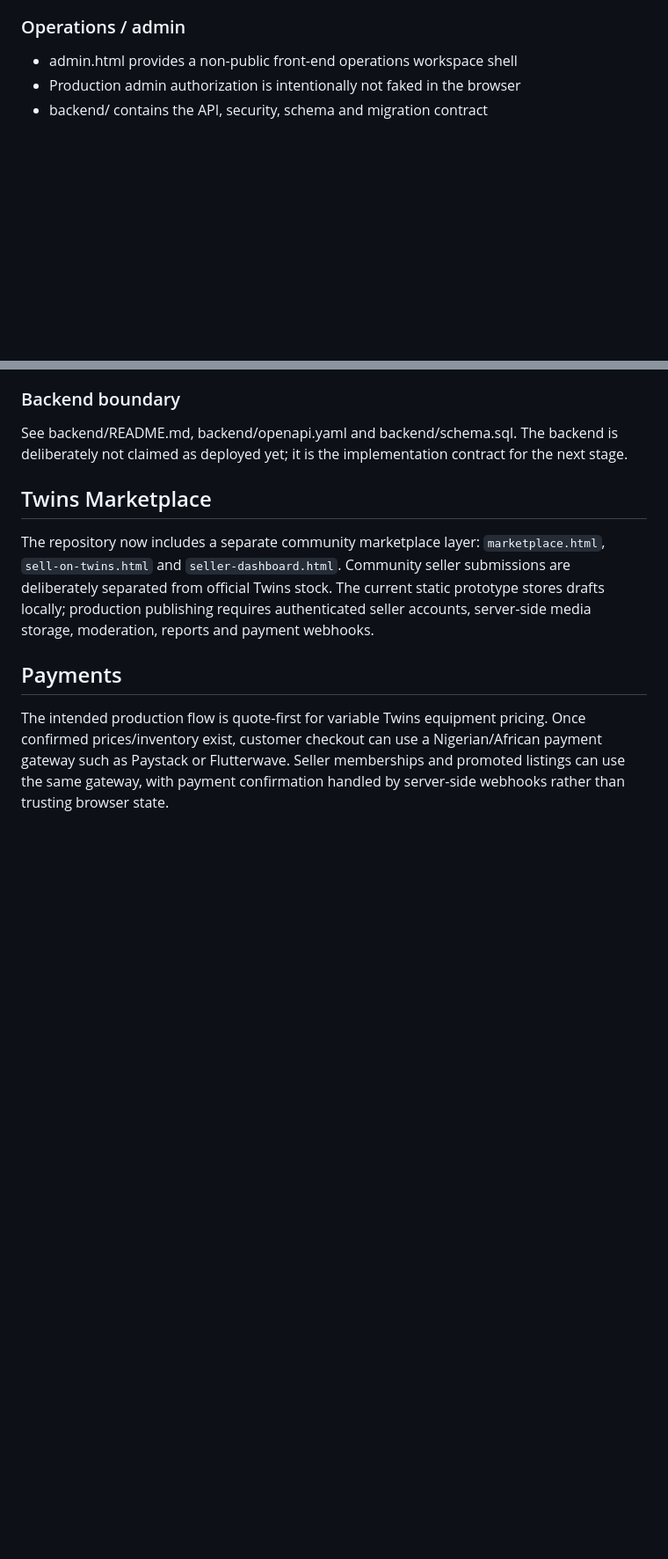
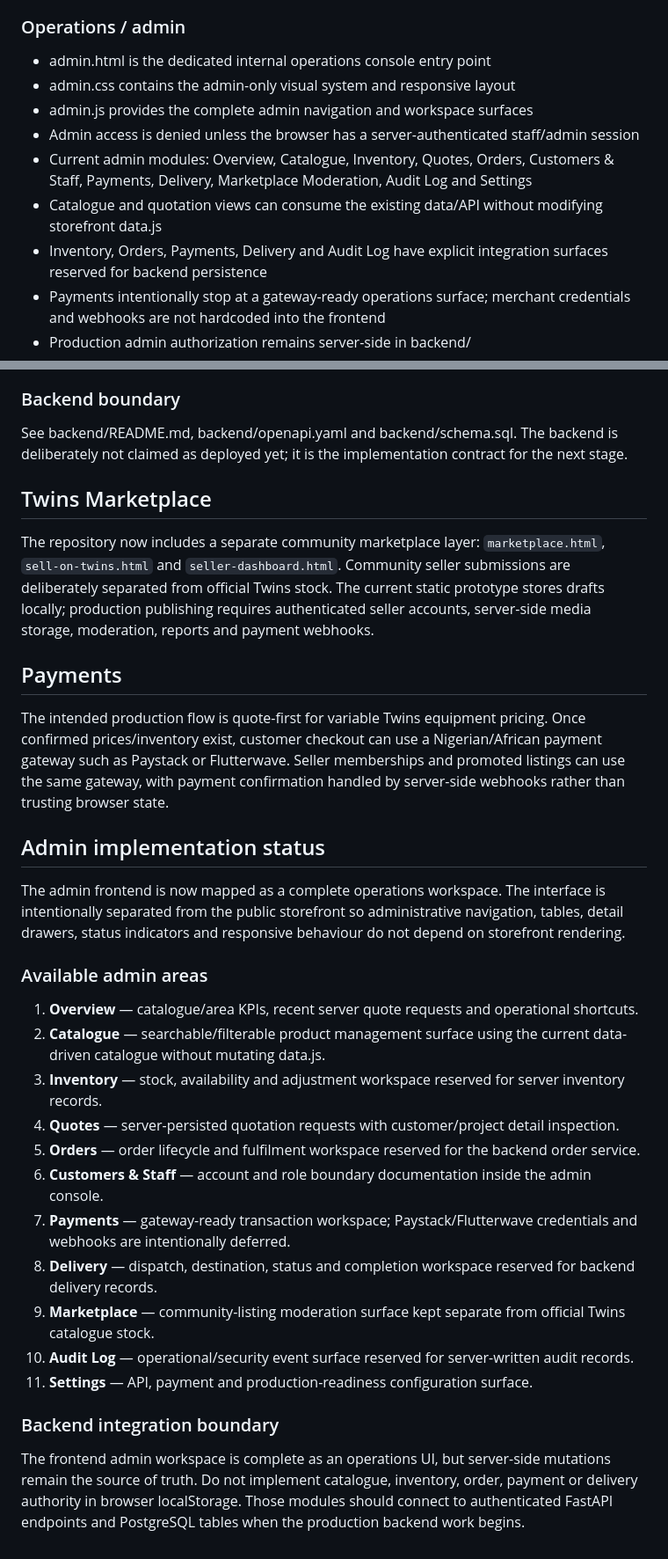
Before and after one commit to Scarlet-Twinz/TWINS-KITCHEN-AND-BAKERY-WORLD, a Markdown page: README.md, 2 parts joined by grey strips. Shown at 88% size. GitHub-like rendering; blank space fills up the shorter version.

Commit message:
Document complete admin workspace and backend boundaries

```diff
--- a/README.md
+++ b/README.md
@@ -104,9 +104,15 @@ The project now separates the static storefront from the planned production back
 - robots.txt, sitemap.xml and a static-site GitHub Actions validation workflow
 
 ### Operations / admin
-- admin.html provides a non-public front-end operations workspace shell
-- Production admin authorization is intentionally not faked in the browser
-- backend/ contains the API, security, schema and migration contract
+- admin.html is the dedicated internal operations console entry point
+- admin.css contains the admin-only visual system and responsive layout
+- admin.js provides the complete admin navigation and workspace surfaces
+- Admin access is denied unless the browser has a server-authenticated staff/admin session
+- Current admin modules: Overview, Catalogue, Inventory, Quotes, Orders, Customers & Staff, Payments, Delivery, Marketplace Moderation, Audit Log and Settings
+- Catalogue and quotation views can consume the existing data/API without modifying storefront data.js
+- Inventory, Orders, Payments, Delivery and Audit Log have explicit integration surfaces reserved for backend persistence
+- Payments intentionally stop at a gateway-ready operations surface; merchant credentials and webhooks are not hardcoded into the frontend
+- Production admin authorization remains server-side in backend/
 
 ### Backend boundary
 See backend/README.md, backend/openapi.yaml and backend/schema.sql. The backend is deliberately not claimed as deployed yet; it is the implementation contract for the next stage.
@@ -119,3 +125,26 @@ The repository now includes a separate community marketplace layer: `marketplace
 ## Payments
 
 The intended production flow is quote-first for variable Twins equipment pricing. Once confirmed prices/inventory exist, customer checkout can use a Nigerian/African payment gateway such as Paystack or Flutterwave. Seller memberships and promoted listings can use the same gateway, with payment confirmation handled by server-side webhooks rather than trusting browser state.
+
+
+## Admin implementation status
+
+The admin frontend is now mapped as a complete operations workspace. The interface is intentionally separated from the public storefront so administrative navigation, tables, detail drawers, status indicators and responsive behaviour do not depend on storefront rendering.
+
+### Available admin areas
+
+1. **Overview** — catalogue/area KPIs, recent server quote requests and operational shortcuts.
+2. **Catalogue** — searchable/filterable product management surface using the current data-driven catalogue without mutating data.js.
+3. **Inventory** — stock, availability and adjustment workspace reserved for server inventory records.
+4. **Quotes** — server-persisted quotation requests with customer/project detail inspection.
+5. **Orders** — order lifecycle and fulfilment workspace reserved for the backend order service.
+6. **Customers & Staff** — account and role boundary documentation inside the admin console.
+7. **Payments** — gateway-ready transaction workspace; Paystack/Flutterwave credentials and webhooks are intentionally deferred.
+8. **Delivery** — dispatch, destination, status and completion workspace reserved for backend delivery records.
+9. **Marketplace** — community-listing moderation surface kept separate from official Twins catalogue stock.
+10. **Audit Log** — operational/security event surface reserved for server-written audit records.
+11. **Settings** — API, payment and production-readiness configuration surface.
+
+### Backend integration boundary
+
+The frontend admin workspace is complete as an operations UI, but server-side mutations remain the source of truth. Do not implement catalogue, inventory, order, payment or delivery authority in browser localStorage. Those modules should connect to authenticated FastAPI endpoints and PostgreSQL tables when the production backend work begins.
```
